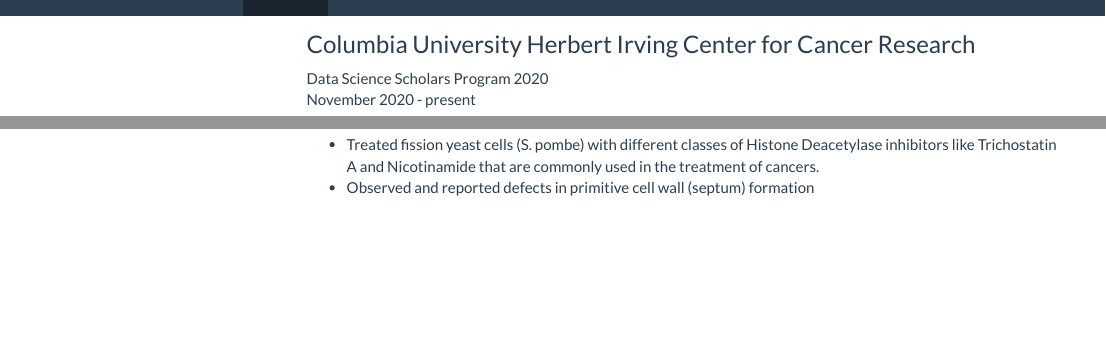
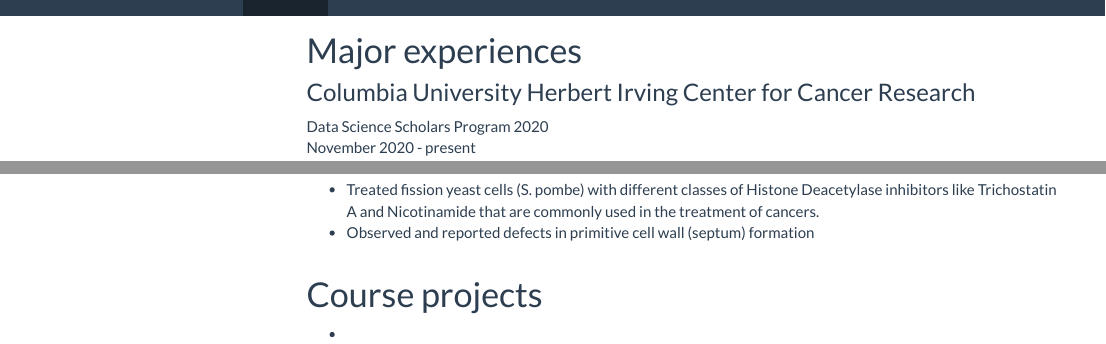
Before and after one commit to nikhita-damaraju/nikhita-damaraju.github.io, an R Markdown document (experience.Rmd): the page in a window 1100 px wide, from its top, and a second part further down, joined at a grey line. The pictures show the output file experience.html that the author committed with the source, opened offline; library style sheets and scripts come from the installed R packages; menus at the side of the page are left out.

Commit message:
experiences complete

```diff
--- a/experience.Rmd
+++ b/experience.Rmd
@@ -5,7 +5,7 @@
     toc: true
     toc_float: true
 ---
-
+# Major experiences
 ### Columbia University Herbert Irving Center for Cancer Research
 Data Science Scholars Program 2020
 <br> November 2020 - present
@@ -65,3 +65,9 @@
 
 * Treated fission yeast cells (S. pombe) with different classes of Histone Deacetylase inhibitors like Trichostatin A and Nicotinamide that are commonly used in the treatment of cancers.
 * Observed and reported defects in primitive cell wall (septum) formation
+<br>
+<br>
+
+# Course projects
+
+*
```
Also changed, not shown: experience.html.
